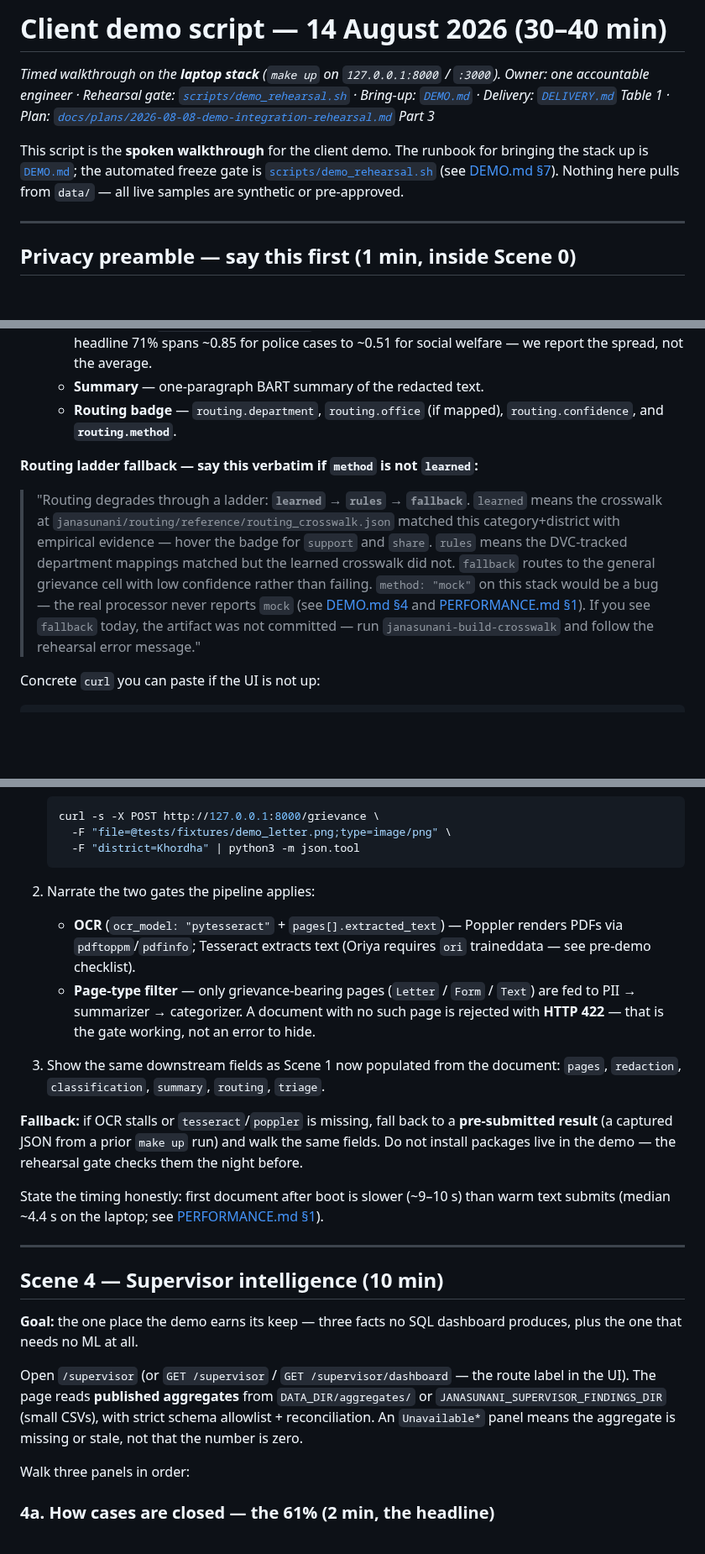
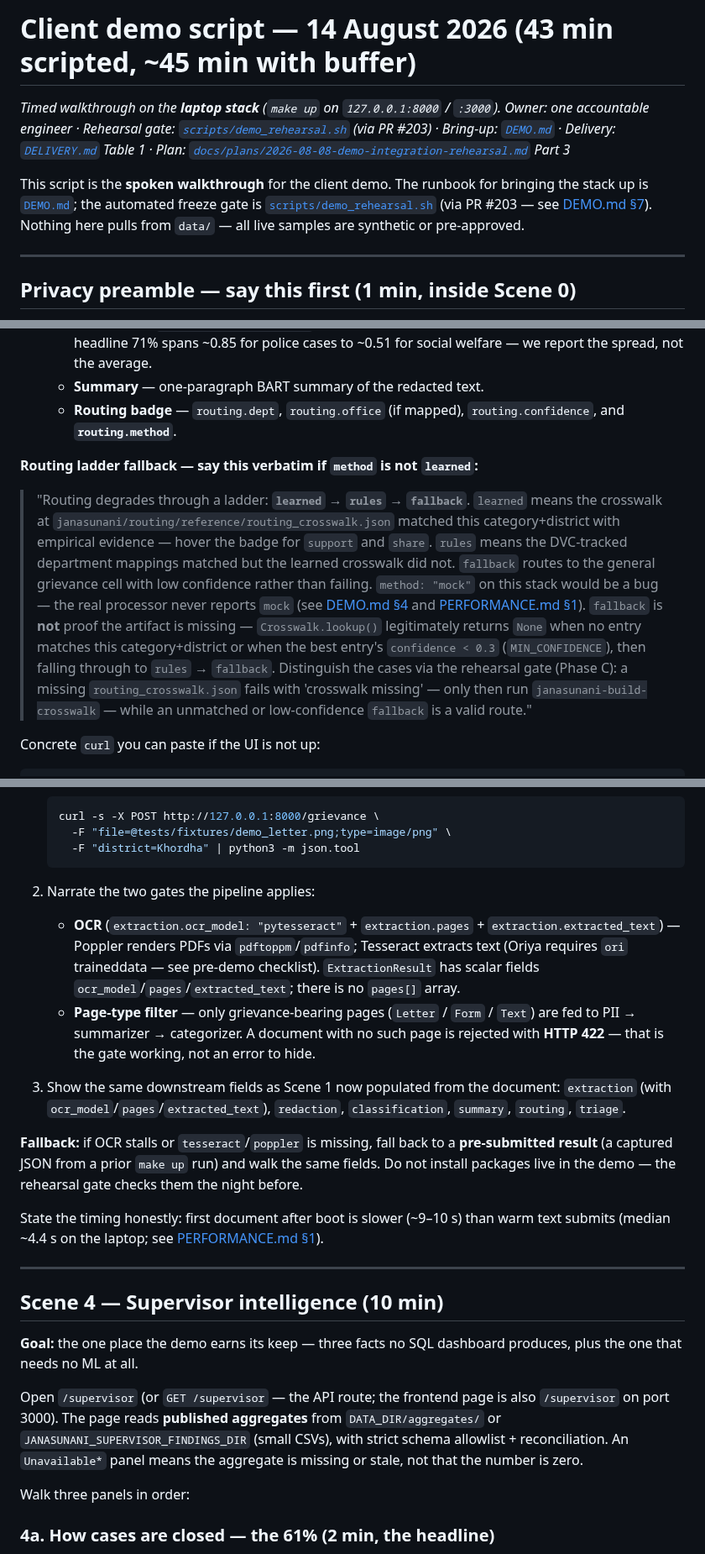
Before and after one commit to Data-Policy-and-Innovation-Centre/janasunani, a Markdown page: docs/DEMO_SCRIPT.md, 3 parts joined by grey strips. Shown at 84% size. GitHub-like rendering; blank space fills up the shorter version.

````diff
--- a/docs/DEMO_SCRIPT.md
+++ b/docs/DEMO_SCRIPT.md
@@ -1,9 +1,9 @@
-# Client demo script — 14 August 2026 (30–40 min)
+# Client demo script — 14 August 2026 (43 min scripted, ~45 min with buffer)
 
 *Timed walkthrough on the **laptop stack** (`make up` on `127.0.0.1:8000` / `:3000`).*
-*Owner: one accountable engineer · Rehearsal gate: [`scripts/demo_rehearsal.sh`](../scripts/demo_rehearsal.sh) · Bring-up: [`DEMO.md`](DEMO.md) · Delivery: [`DELIVERY.md`](DELIVERY.md) Table 1 · Plan: [`docs/plans/2026-08-08-demo-integration-rehearsal.md`](plans/2026-08-08-demo-integration-rehearsal.md) Part 3*
+*Owner: one accountable engineer · Rehearsal gate: [`scripts/demo_rehearsal.sh`](../scripts/demo_rehearsal.sh) (via PR #203) · Bring-up: [`DEMO.md`](DEMO.md) · Delivery: [`DELIVERY.md`](DELIVERY.md) Table 1 · Plan: [`docs/plans/2026-08-08-demo-integration-rehearsal.md`](plans/2026-08-08-demo-integration-rehearsal.md) Part 3*
 
-This script is the **spoken walkthrough** for the client demo. The runbook for bringing the stack up is [`DEMO.md`](DEMO.md); the automated freeze gate is [`scripts/demo_rehearsal.sh`](../scripts/demo_rehearsal.sh) (see [DEMO.md §7](DEMO.md#7-rehearsal-gate-13-aug)). Nothing here pulls from `data/` — all live samples are synthetic or pre-approved.
+This script is the **spoken walkthrough** for the client demo. The runbook for bringing the stack up is [`DEMO.md`](DEMO.md); the automated freeze gate is [`scripts/demo_rehearsal.sh`](../scripts/demo_rehearsal.sh) (via PR #203 — see [DEMO.md §7](DEMO.md#7-rehearsal-gate-13-aug)). Nothing here pulls from `data/` — all live samples are synthetic or pre-approved.
 
 ---
 
@@ -90,11 +90,11 @@ flowchart LR
    - **Redaction** — `redaction.redacted_text` with `spans` marked; show the name/phone/email replaced by typed tokens. Note: PII offsets are over the *original* text, and raw page text never reaches downstream outputs (see [`ROADMAP.md` §3.2](ROADMAP.md#32-what-is-actually-pii-free-and-where)).
    - **Category** — `classification.category` (MuRIL). Name the category and note the spread: the headline 71% spans ~0.85 for police cases to ~0.51 for social welfare — we report the spread, not the average.
    - **Summary** — one-paragraph BART summary of the redacted text.
-   - **Routing badge** — `routing.department`, `routing.office` (if mapped), `routing.confidence`, and **`routing.method`**.
+   - **Routing badge** — `routing.dept`, `routing.office` (if mapped), `routing.confidence`, and **`routing.method`**.
 
 **Routing ladder fallback — say this verbatim if `method` is not `learned`:**
 
-> "Routing degrades through a ladder: **`learned` → `rules` → `fallback`**. `learned` means the crosswalk at `janasunani/routing/reference/routing_crosswalk.json` matched this category+district with empirical evidence — hover the badge for `support` and `share`. `rules` means the DVC-tracked department mappings matched but the learned crosswalk did not. `fallback` routes to the general grievance cell with low confidence rather than failing. `method: "mock"` on this stack would be a bug — the real processor never reports `mock` (see [DEMO.md §4](DEMO.md#4-launch--health-gate) and [PERFORMANCE.md §1](PERFORMANCE.md#1-live-demo-path)). If you see `fallback` today, the artifact was not committed — run `janasunani-build-crosswalk` and follow the rehearsal error message."
+> "Routing degrades through a ladder: **`learned` → `rules` → `fallback`**. `learned` means the crosswalk at `janasunani/routing/reference/routing_crosswalk.json` matched this category+district with empirical evidence — hover the badge for `support` and `share`. `rules` means the DVC-tracked department mappings matched but the learned crosswalk did not. `fallback` routes to the general grievance cell with low confidence rather than failing. `method: "mock"` on this stack would be a bug — the real processor never reports `mock` (see [DEMO.md §4](DEMO.md#4-launch--health-gate) and [PERFORMANCE.md §1](PERFORMANCE.md#1-live-demo-path)). `fallback` is **not** proof the artifact is missing — `Crosswalk.lookup()` legitimately returns `None` when no entry matches this category+district or when the best entry's `confidence < 0.3` (`MIN_CONFIDENCE`), then falling through to `rules` → `fallback`. Distinguish the cases via the rehearsal gate (Phase C): a missing `routing_crosswalk.json` fails with 'crosswalk missing' — only then run `janasunani-build-crosswalk` — while an unmatched or low-confidence `fallback` is a valid route."
 
 Concrete `curl` you can paste if the UI is not up:
 
@@ -144,10 +144,10 @@ Do not present a missing scorer as a product decision — present the `Unavailab
    ```
 
 2. Narrate the two gates the pipeline applies:
-   - **OCR** (`ocr_model: "pytesseract"` + `pages[].extracted_text`) — Poppler renders PDFs via `pdftoppm`/`pdfinfo`; Tesseract extracts text (Oriya requires `ori` traineddata — see pre-demo checklist).
+   - **OCR** (`extraction.ocr_model: "pytesseract"` + `extraction.pages` + `extraction.extracted_text`) — Poppler renders PDFs via `pdftoppm`/`pdfinfo`; Tesseract extracts text (Oriya requires `ori` traineddata — see pre-demo checklist). `ExtractionResult` has scalar fields `ocr_model`/`pages`/`extracted_text`; there is no `pages[]` array.
    - **Page-type filter** — only grievance-bearing pages (`Letter` / `Form` / `Text`) are fed to PII → summarizer → categorizer. A document with no such page is rejected with **HTTP 422** — that is the gate working, not an error to hide.
 
-3. Show the same downstream fields as Scene 1 now populated from the document: `pages`, `redaction`, `classification`, `summary`, `routing`, `triage`.
+3. Show the same downstream fields as Scene 1 now populated from the document: `extraction` (with `ocr_model`/`pages`/`extracted_text`), `redaction`, `classification`, `summary`, `routing`, `triage`.
 
 **Fallback:** if OCR stalls or `tesseract`/`poppler` is missing, fall back to a **pre-submitted result** (a captured JSON from a prior `make up` run) and walk the same fields. Do not install packages live in the demo — the rehearsal gate checks them the night before.
 
@@ -159,7 +159,7 @@ State the timing honestly: first document after boot is slower (~9–10 s) than
 
 **Goal:** the one place the demo earns its keep — three facts no SQL dashboard produces, plus the one that needs no ML at all.
 
-Open `/supervisor` (or `GET /supervisor` / `GET /supervisor/dashboard` — the route label in the UI). The page reads **published aggregates** from `DATA_DIR/aggregates/` or `JANASUNANI_SUPERVISOR_FINDINGS_DIR` (small CSVs), with strict schema allowlist + reconciliation. An `Unavailable*` panel means the aggregate is missing or stale, not that the number is zero.
+Open `/supervisor` (or `GET /supervisor` — the API route; the frontend page is also `/supervisor` on port 3000). The page reads **published aggregates** from `DATA_DIR/aggregates/` or `JANASUNANI_SUPERVISOR_FINDINGS_DIR` (small CSVs), with strict schema allowlist + reconciliation. An `Unavailable*` panel means the aggregate is missing or stale, not that the number is zero.
 
 Walk three panels in order:
 
````
Also changed, not shown: other parts of docs/DEMO_SCRIPT.md (+4 -4 lines), docs/DEMO.md (+4 -2 lines).
